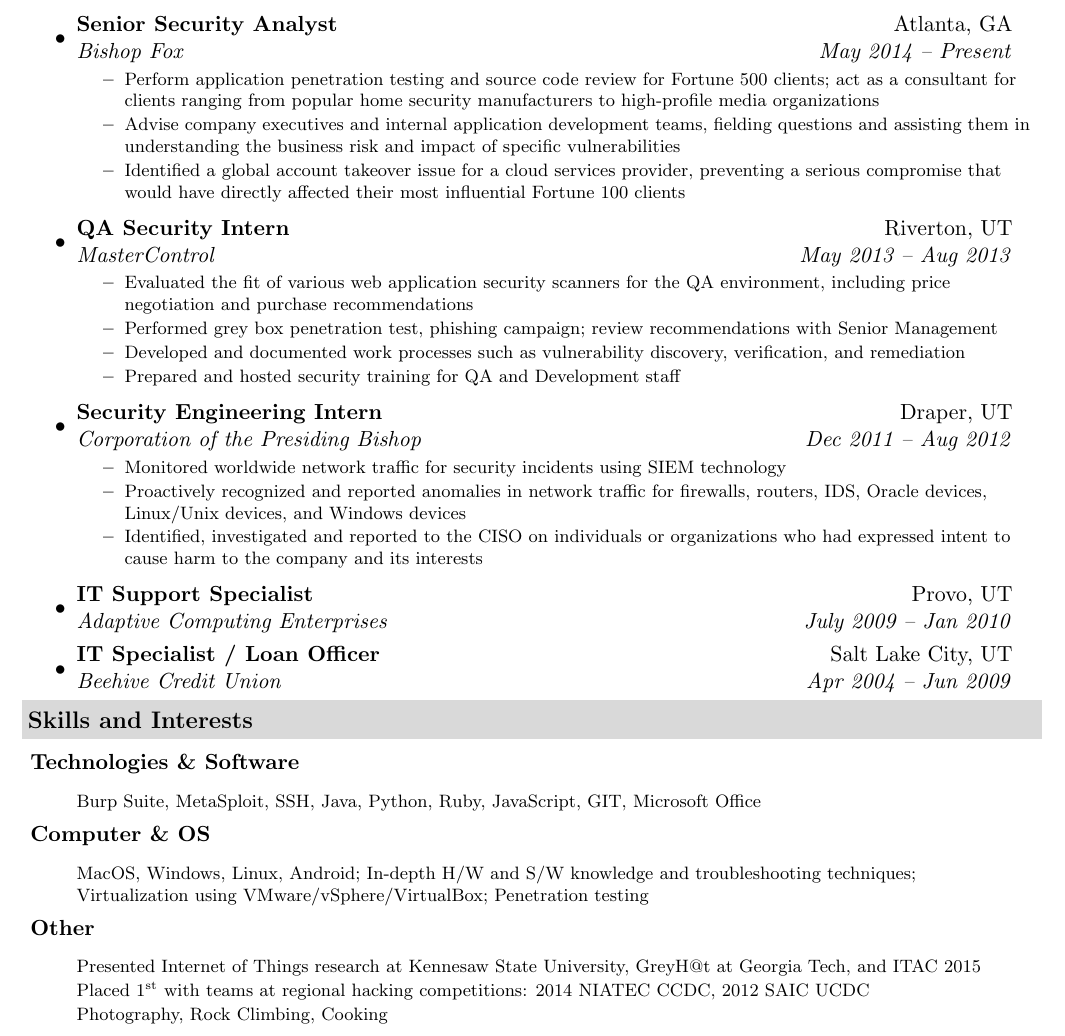
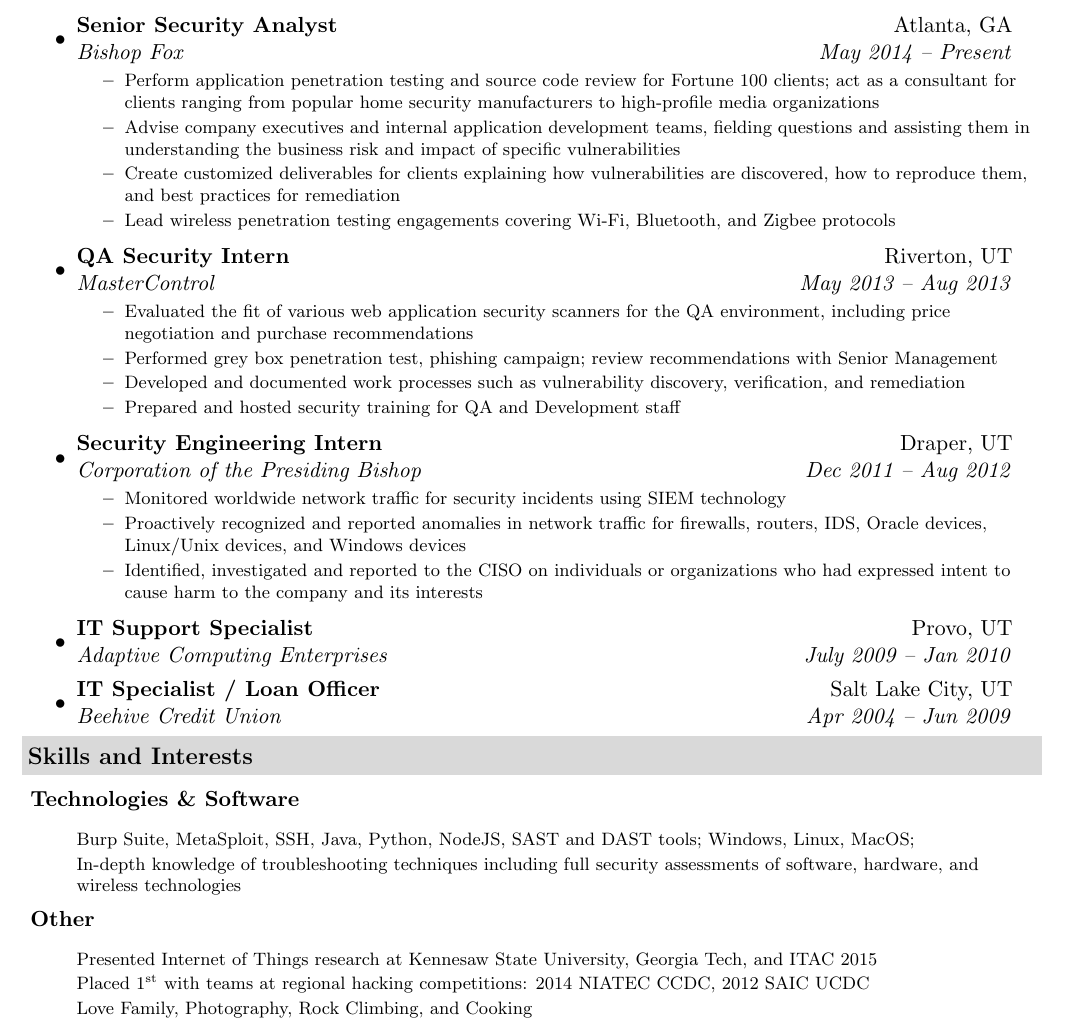
Before and after one commit to schristiaens/resume, a LaTeX CV (Steve Christiaens Resume.tex): part of the page, cut so that both start at the same text. Compiled offline with pdfLaTeX.

Commit message:
Update Steve Christiaens Resume.tex
Language and interests update

```diff
--- a/Steve Christiaens Resume.tex
+++ b/Steve Christiaens Resume.tex
@@ -101,9 +101,11 @@
 			\ressubheading{Senior Security Analyst}{Atlanta, GA}{Bishop Fox}{May 2014 -- Present}
 			{ \footnotesize
 			\begin{itemize}
-				\resitem{Perform application penetration testing and source code review for Fortune 500 clients; act as a consultant for clients ranging from popular home security manufacturers to high-profile media organizations}
+				\resitem{Perform application penetration testing and source code review for Fortune 100 clients; act as a consultant for clients ranging from popular home security manufacturers to high-profile media organizations}
 				\resitem{Advise company executives and internal application development teams, fielding questions and assisting them in understanding the business risk and impact of specific vulnerabilities}
-				\resitem{Identified a global account takeover issue for a cloud services provider, preventing a serious compromise that would have directly affected their most influential Fortune 100 clients}
+    			%\resitem{Identified a global account takeover issue for a cloud services provider, preventing a serious compromise that would have directly affected their most influential Fortune 100 clients.}
+				\resitem{Create customized deliverables for clients explaining how vulnerabilities are discovered, how to reproduce them, and best practices for remediation}
+				\resitem{Lead wireless penetration testing engagements covering Wi-Fi, Bluetooth, and Zigbee protocols}
 			\end{itemize}
 			}
 		\item
@@ -164,17 +166,17 @@
 	\begin{description}
 		\resitem[Technologies \& Software]\
 			\begin{list}{}{\leftmargin=0em \itemindent=0em \footnotesize}
-				\resitem {Burp Suite, MetaSploit, SSH, Java, Python, Ruby, JavaScript, GIT, Microsoft Office}
+				\resitem{Burp Suite, MetaSploit, SSH, Java, Python, NodeJS, SAST and DAST tools; Windows, Linux, MacOS;} \resitem{In-depth knowledge of troubleshooting techniques including full security assessments of software, hardware, and wireless technologies}
 			\end{list}
-		\resitem[Computer \& OS]\
-			\begin{list}{}{\leftmargin=0em \itemindent=0em \footnotesize}
-				\resitem {MacOS, Windows, Linux, Android; In-depth H/W and S/W knowledge and troubleshooting techniques;  Virtualization using VMware/vSphere/VirtualBox; Penetration testing}\
-  			\end{list}
+		%\resitem[Computer \& OS]\
+		%	\begin{list}{}{\leftmargin=0em \itemindent=0em \footnotesize}
+		%		\resitem {Windows, Linux, MacOS, Android, iOS; In-depth H/W and S/W knowledge and troubleshooting techniques including hardware-focused product security assessments;  Virtualization using VMware/vSphere/VirtualBox; Penetration testing}\
+  		%	\end{list}
 		\resitem[Other]\
 			\begin{list}{}{\leftmargin=0em \itemindent=0em \footnotesize}
-				\resitem{Presented Internet of Things research at Kennesaw State University, GreyH@t at Georgia Tech, and ITAC 2015}
+				\resitem{Presented Internet of Things research at Kennesaw State University, Georgia Tech, and ITAC 2015}
 				\resitem{Placed 1\textsuperscript{st} with teams at regional hacking competitions: 2014 NIATEC CCDC, 2012 SAIC UCDC}
-				\resitem{Photography, Rock Climbing, Cooking}
+				\resitem{Love Family, Photography, Rock Climbing, and Cooking}
   			\end{list}
 	\end{description} % End Skills list
 
```
Also changed, not shown: Steve Christiaens Resume.tex (34 more changed lines).
